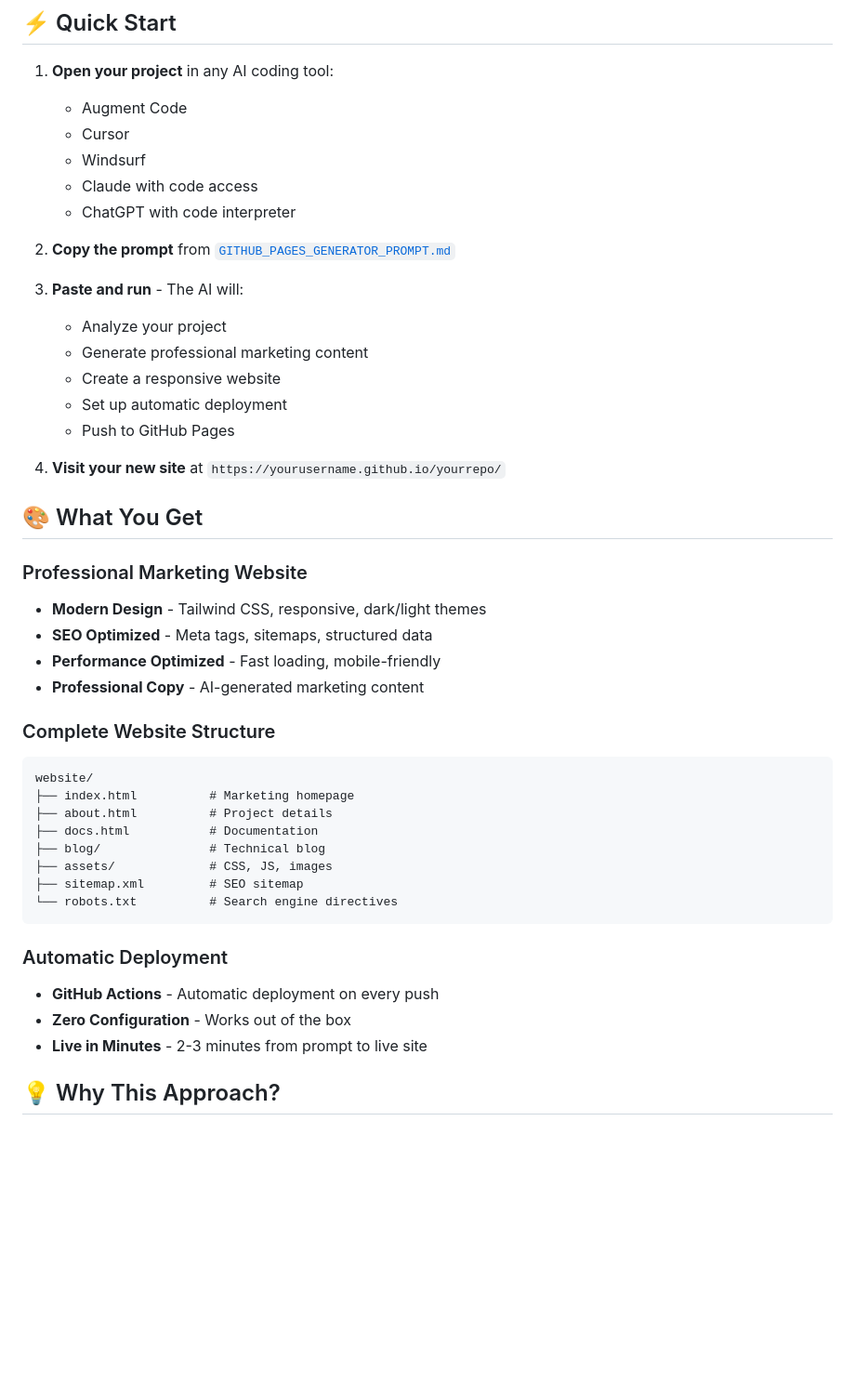
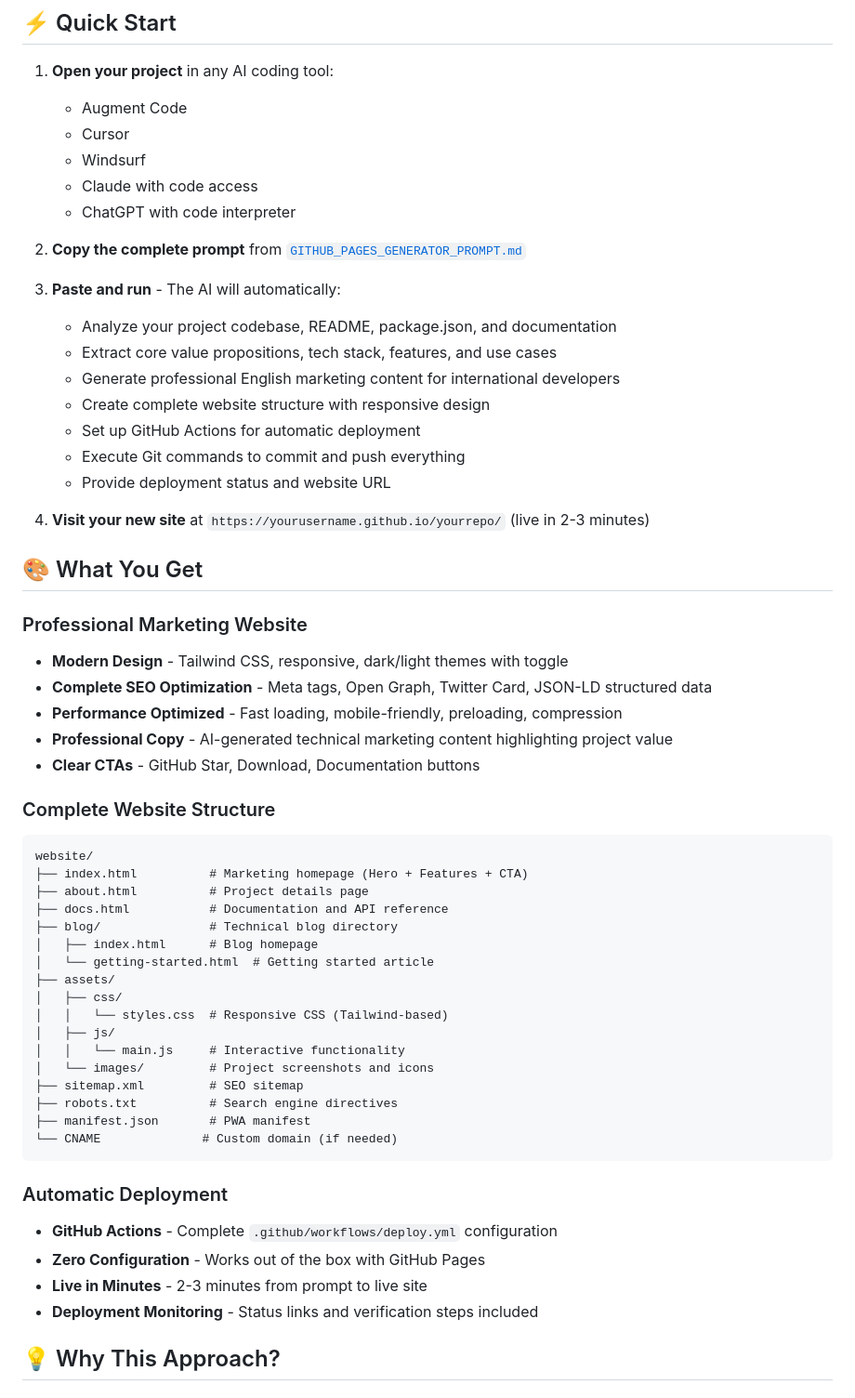
Before and after one commit to franksunye/LumosGen, a Markdown page: README.md, the part around one of its changes. Shown at 93% size. Drawn GitHub-style; blank space fills up the shorter version.

````diff
--- a/README.md
+++ b/README.md
@@ -20,41 +20,54 @@ This is the **ultra-simplified version** of LumosGen - distilled into a single,
    - Claude with code access
    - ChatGPT with code interpreter
 
-2. **Copy the prompt** from [`GITHUB_PAGES_GENERATOR_PROMPT.md`](./GITHUB_PAGES_GENERATOR_PROMPT.md)
+2. **Copy the complete prompt** from [`GITHUB_PAGES_GENERATOR_PROMPT.md`](./GITHUB_PAGES_GENERATOR_PROMPT.md)
 
-3. **Paste and run** - The AI will:
-   - Analyze your project
-   - Generate professional marketing content
-   - Create a responsive website
-   - Set up automatic deployment
-   - Push to GitHub Pages
+3. **Paste and run** - The AI will automatically:
+   - Analyze your project codebase, README, package.json, and documentation
+   - Extract core value propositions, tech stack, features, and use cases
+   - Generate professional English marketing content for international developers
+   - Create complete website structure with responsive design
+   - Set up GitHub Actions for automatic deployment
+   - Execute Git commands to commit and push everything
+   - Provide deployment status and website URL
 
-4. **Visit your new site** at `https://yourusername.github.io/yourrepo/`
+4. **Visit your new site** at `https://yourusername.github.io/yourrepo/` (live in 2-3 minutes)
 
 ## 🎨 What You Get
 
 ### Professional Marketing Website
-- **Modern Design** - Tailwind CSS, responsive, dark/light themes
-- **SEO Optimized** - Meta tags, sitemaps, structured data
-- **Performance Optimized** - Fast loading, mobile-friendly
-- **Professional Copy** - AI-generated marketing content
+- **Modern Design** - Tailwind CSS, responsive, dark/light themes with toggle
+- **Complete SEO Optimization** - Meta tags, Open Graph, Twitter Card, JSON-LD structured data
+- **Performance Optimized** - Fast loading, mobile-friendly, preloading, compression
+- **Professional Copy** - AI-generated technical marketing content highlighting project value
+- **Clear CTAs** - GitHub Star, Download, Documentation buttons
 
 ### Complete Website Structure
 ```
 website/
-├── index.html          # Marketing homepage
-├── about.html          # Project details
-├── docs.html           # Documentation
-├── blog/               # Technical blog
-├── assets/             # CSS, JS, images
+├── index.html          # Marketing homepage (Hero + Features + CTA)
+├── about.html          # Project details page
+├── docs.html           # Documentation and API reference
+├── blog/               # Technical blog directory
+│   ├── index.html      # Blog homepage
+│   └── getting-started.html  # Getting started article
+├── assets/
+│   ├── css/
+│   │   └── styles.css  # Responsive CSS (Tailwind-based)
+│   ├── js/
+│   │   └── main.js     # Interactive functionality
+│   └── images/         # Project screenshots and icons
 ├── sitemap.xml         # SEO sitemap
-└── robots.txt          # Search engine directives
+├── robots.txt          # Search engine directives
+├── manifest.json       # PWA manifest
+└── CNAME              # Custom domain (if needed)
 ```
 
 ### Automatic Deployment
-- **GitHub Actions** - Automatic deployment on every push
-- **Zero Configuration** - Works out of the box
+- **GitHub Actions** - Complete `.github/workflows/deploy.yml` configuration
+- **Zero Configuration** - Works out of the box with GitHub Pages
 - **Live in Minutes** - 2-3 minutes from prompt to live site
+- **Deployment Monitoring** - Status links and verification steps included
 
 ## 💡 Why This Approach?
 
````
Also changed, not shown: other parts of README.md (+17 -4 lines), GITHUB_PAGES_GENERATOR_PROMPT.md (+0 -50 lines).
